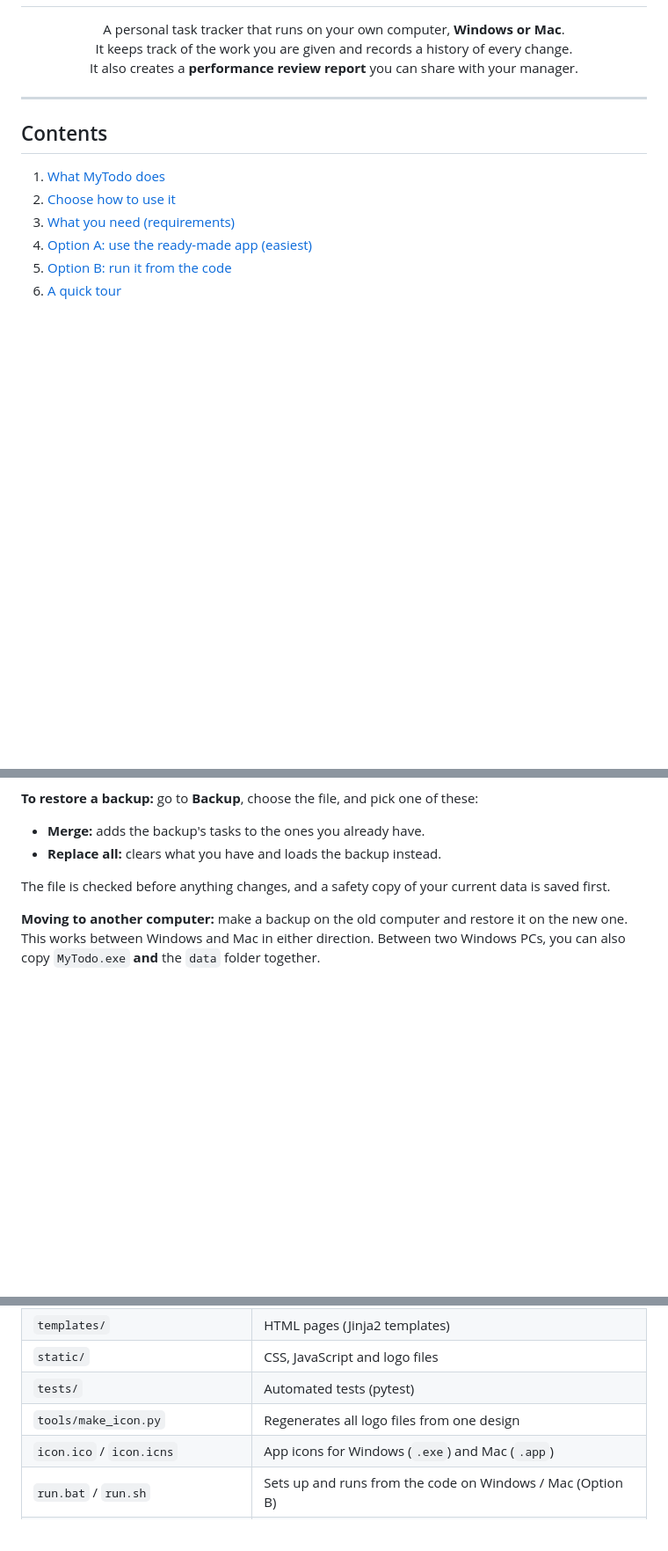
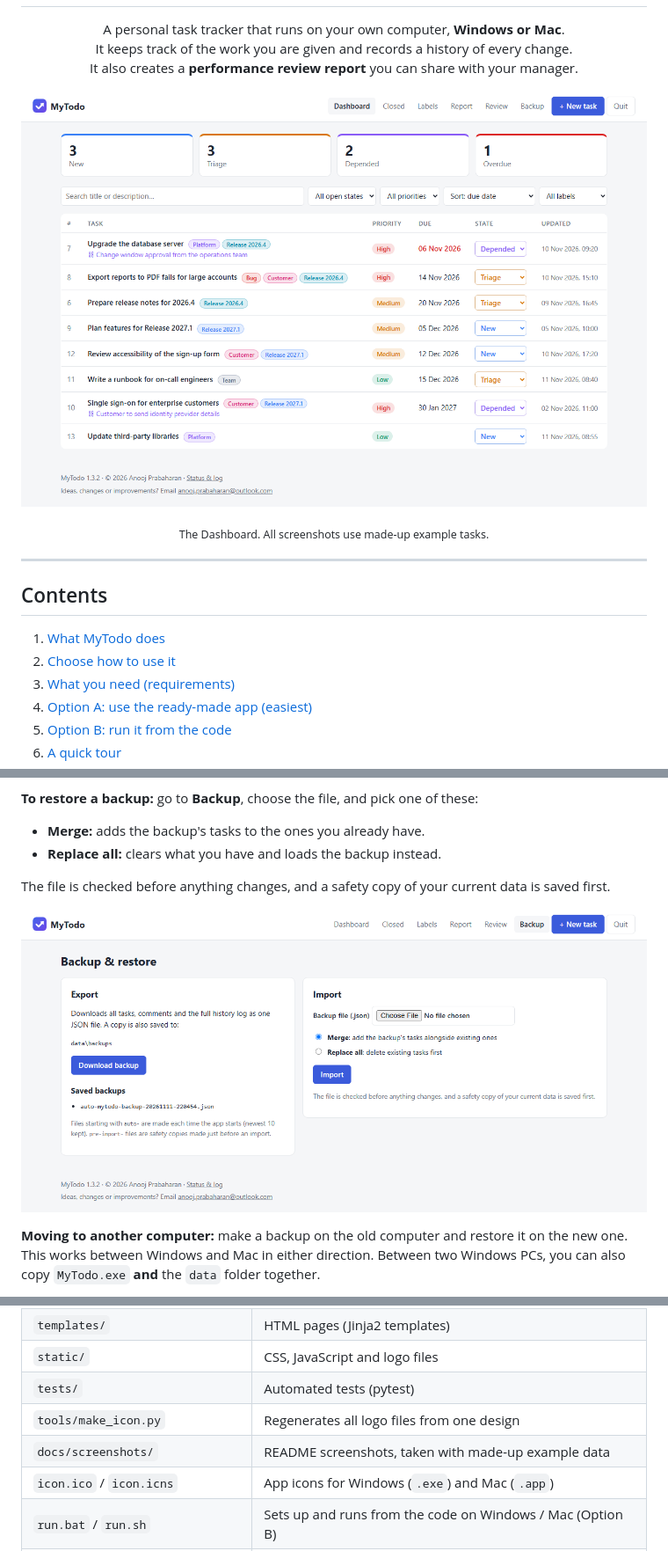
Before and after one commit to AnoojPraba/MyTodo, a Markdown page: README.md, 3 parts joined by grey strips. Shown at 88% size. GitHub-like rendering; pictures changed too: docs/screenshots/backup.png (added), docs/screenshots/dashboard.png (added); blank space fills up the shorter version.

```diff
--- a/README.md
+++ b/README.md
@@ -9,6 +9,11 @@
   It keeps track of the work you are given and records a history of every change.<br>
   It also creates a <b>performance review report</b> you can share with your manager.
 </p>
+
+<p align="center">
+  <img src="docs/screenshots/dashboard.png" alt="The MyTodo dashboard: open tasks with priority, due date, state and labels, plus counts per state and overdue" width="900">
+</p>
+<p align="center"><sub>The Dashboard. All screenshots use made-up example tasks.</sub></p>
 
 ---
 
@@ -216,6 +234,8 @@ The top bar has six pages plus **+ New task** and **Quit**. The **Status & log**
 - **Replace all:** clears what you have and loads the backup instead.
 
 The file is checked before anything changes, and a safety copy of your current data is saved first.
+
+![The Backup & restore page: Download backup on the left; choose a file, Merge or Replace all, and Import on the right](docs/screenshots/backup.png)
 
 **Moving to another computer:** make a backup on the old computer and restore it on the new one. This works between Windows and Mac in either direction. Between two Windows PCs, you can also copy `MyTodo.exe` **and** the `data` folder together.
 
@@ -306,6 +326,7 @@ Python 3.10+, Flask, SQLite (built into Python), and plain HTML, CSS and JavaScr
 | `static/` | CSS, JavaScript and logo files |
 | `tests/` | Automated tests (pytest) |
 | `tools/make_icon.py` | Regenerates all logo files from one design |
+| `docs/screenshots/` | README screenshots, taken with made-up example data |
 | `icon.ico` / `icon.icns` | App icons for Windows (`.exe`) and Mac (`.app`) |
 | `run.bat` / `run.sh` | Sets up and runs from the code on Windows / Mac (Option B) |
 | `build_release.py` | Runs the tests, builds `MyTodo.exe` (on Windows) or `MyTodo.app` (on a Mac), and packages a release zip |
```
Also changed, not shown: other parts of README.md (+13 -0 lines), docs/screenshots/labels.png (added), docs/screenshots/report.png (added), docs/screenshots/review.png (added), docs/screenshots/task.png (added).
